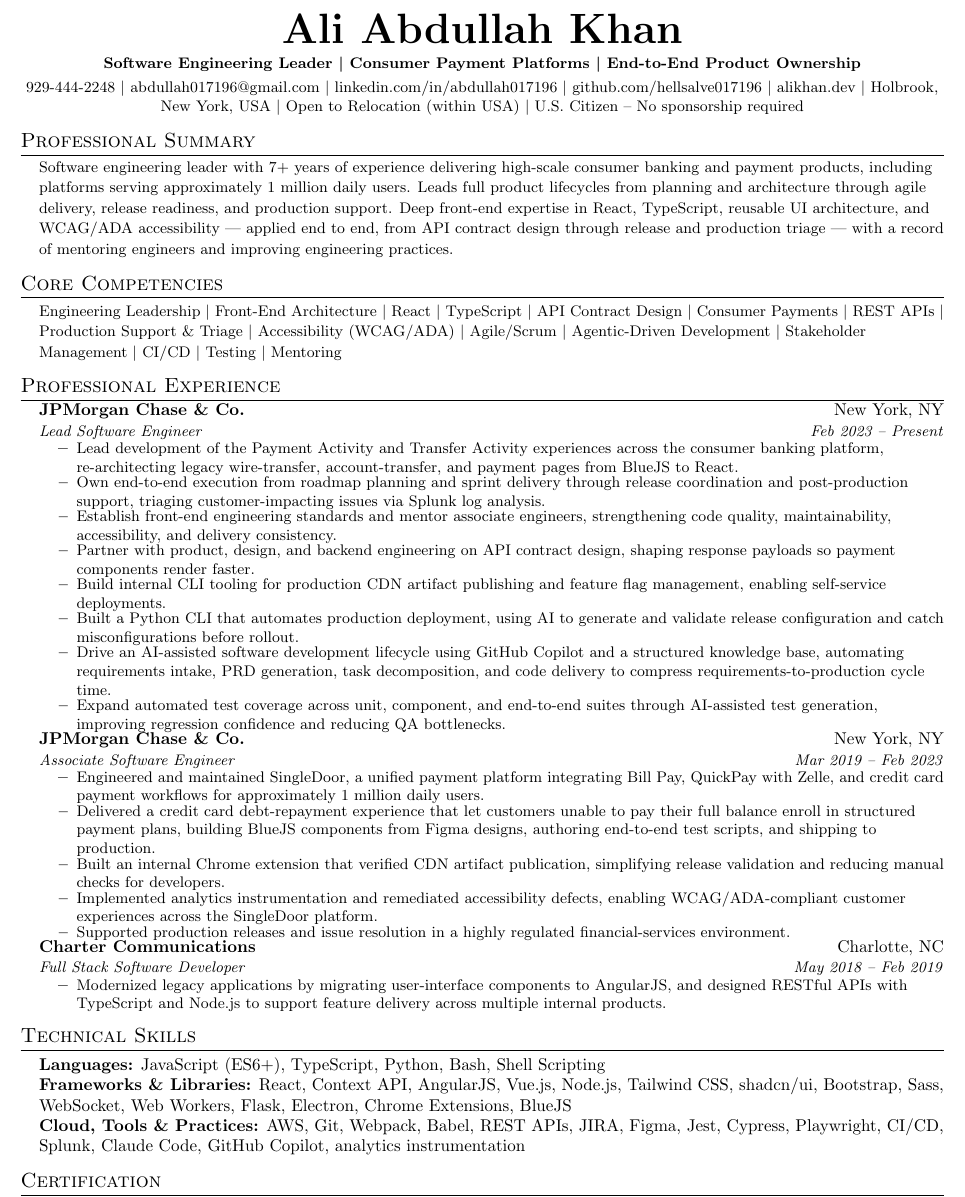
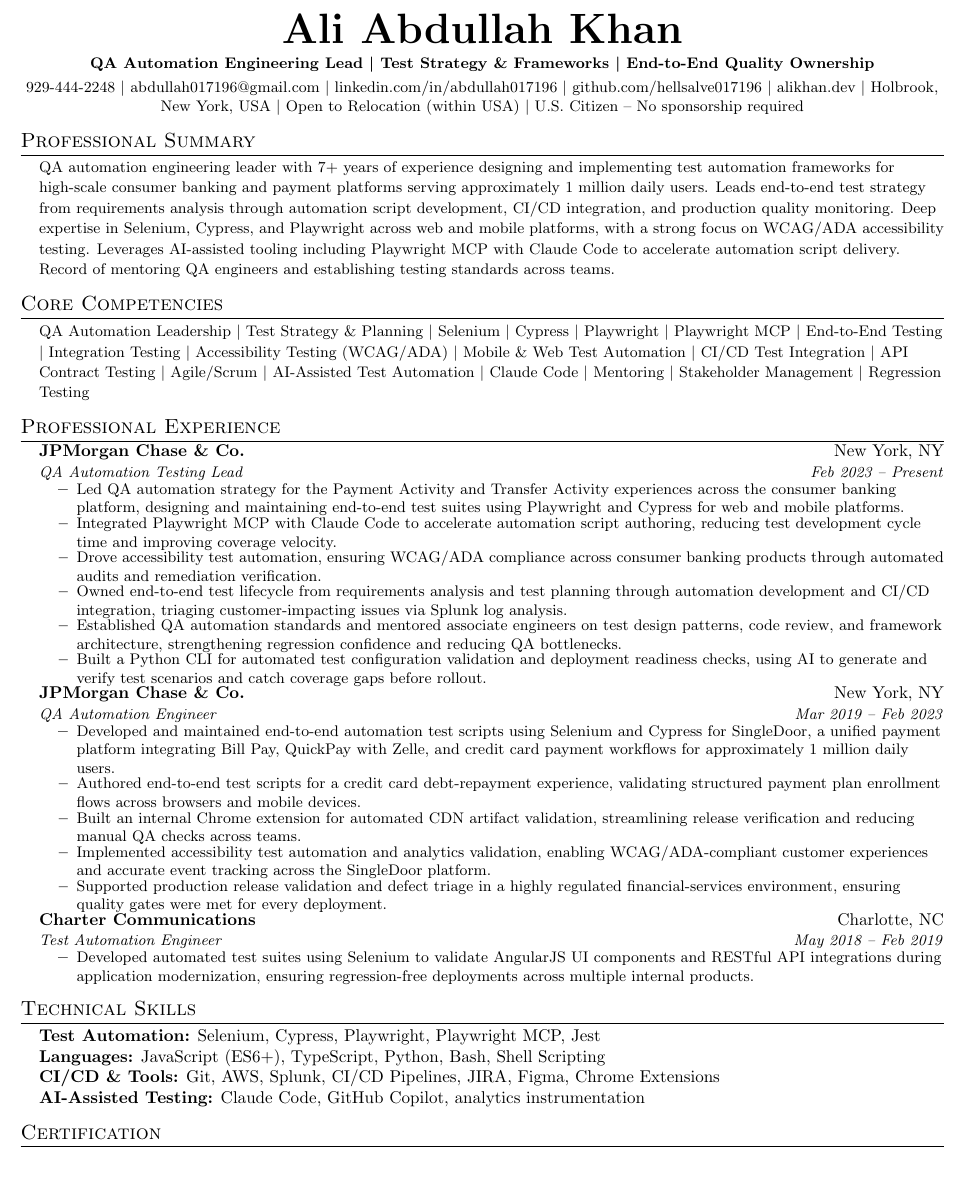
Before and after one commit to hellsalve017196/resumeInLatex, a LaTeX CV (resume.tex): part of the page, cut so that both start at the same text, the shorter picture padded with empty space. Compiled offline with pdfLaTeX.

Commit message:
Reposition resume for QA Automation Engineering Lead role
- Changed headline, summary, and job titles to QA Automation Engineering Lead/Engineer
- Reframed all experience bullets around test automation (Selenium, Cypress, Playwright)
- Added Playwright MCP + Claude Code for automation script delivery
- Emphasized accessibility test automation (WCAG/ADA) across roles
- Replaced Core Competencies and Technical Skills with QA/testing-focused stack
- Removed development-oriented bullets and framework mentions
- Added mobile and web platform testing coverage

```diff
--- a/resume.tex
+++ b/resume.tex
@@ -75,7 +75,7 @@
 
 \begin{center}
     \textbf{\Huge \scshape Ali Abdullah Khan} \\ \vspace{3pt}
-    \textbf{\small Software Engineering Leader \textbar{} Consumer Payment Platforms \textbar{} End-to-End Product Ownership} \\ \vspace{3pt}
+    \textbf{\small QA Automation Engineering Lead \textbar{} Test Strategy \& Frameworks \textbar{} End-to-End Quality Ownership} \\ \vspace{3pt}
     \small
     \href{tel:9294442248}{929-444-2248}
     \textbar{}
@@ -99,7 +99,7 @@
 
 \section{Professional Summary}
 \resumeSubHeadingListStart
-  \item{\small Software engineering leader with 7+ years of experience delivering high-scale consumer banking and payment products, including platforms serving approximately 1 million daily users. Leads full product lifecycles from planning and architecture through agile delivery, release readiness, and production support. Deep front-end expertise in React, TypeScript, reusable UI architecture, and WCAG/ADA accessibility --- applied end to end, from API contract design through release and production triage --- with a record of mentoring engineers and improving engineering practices.}
+  \item{\small QA automation engineering leader with 7+ years of experience designing and implementing test automation frameworks for high-scale consumer banking and payment platforms serving approximately 1 million daily users. Leads end-to-end test strategy from requirements analysis through automation script development, CI/CD integration, and production quality monitoring. Deep expertise in Selenium, Cypress, and Playwright across web and mobile platforms, with a strong focus on WCAG/ADA accessibility testing. Leverages AI-assisted tooling including Playwright MCP with Claude Code to accelerate automation script delivery. Record of mentoring QA engineers and establishing testing standards across teams.}
 \resumeSubHeadingListEnd
 
 
@@ -107,7 +107,7 @@
 
 \section{Core Competencies}
 \resumeSubHeadingListStart
-  \item{\small Engineering Leadership \textbar{} Front-End Architecture \textbar{} React \textbar{} TypeScript \textbar{} API Contract Design \textbar{} Consumer Payments \textbar{} REST APIs \textbar{} Production Support \& Triage \textbar{} Accessibility (WCAG/ADA) \textbar{} Agile/Scrum \textbar{} Agentic-Driven Development \textbar{} Stakeholder Management \textbar{} CI/CD \textbar{} Testing \textbar{} Mentoring}
+  \item{\small QA Automation Leadership \textbar{} Test Strategy \& Planning \textbar{} Selenium \textbar{} Cypress \textbar{} Playwright \textbar{} Playwright MCP \textbar{} End-to-End Testing \textbar{} Integration Testing \textbar{} Accessibility Testing (WCAG/ADA) \textbar{} Mobile \& Web Test Automation \textbar{} CI/CD Test Integration \textbar{} API Contract Testing \textbar{} Agile/Scrum \textbar{} AI-Assisted Test Automation \textbar{} Claude Code \textbar{} Mentoring \textbar{} Stakeholder Management \textbar{} Regression Testing}
 \resumeSubHeadingListEnd
 
 
@@ -118,34 +118,32 @@
 
   \resumeSubheading
     {JPMorgan Chase \& Co.}{New York, NY}
-    {Lead Software Engineer}{Feb 2023 -- Present}
+    {QA Automation Testing Lead}{Feb 2023 -- Present}
     \resumeItemListStart
-      \resumeItem{Lead development of the Payment Activity and Transfer Activity experiences across the consumer banking platform, re-architecting legacy wire-transfer, account-transfer, and payment pages from BlueJS to React.}
-      \resumeItem{Own end-to-end execution from roadmap planning and sprint delivery through release coordination and post-production support, triaging customer-impacting issues via Splunk log analysis.}
-      \resumeItem{Establish front-end engineering standards and mentor associate engineers, strengthening code quality, maintainability, accessibility, and delivery consistency.}
-      \resumeItem{Partner with product, design, and backend engineering on API contract design, shaping response payloads so payment components render faster.}
-      \resumeItem{Build internal CLI tooling for production CDN artifact publishing and feature flag management, enabling self-service deployments.}
-      \resumeItem{Built a Python CLI that automates production deployment, using AI to generate and validate release configuration and catch misconfigurations before rollout.}
-      \resumeItem{Drive an AI-assisted software development lifecycle using GitHub Copilot and a structured knowledge base, automating requirements intake, PRD generation, task decomposition, and code delivery to compress requirements-to-production cycle time.}
-      \resumeItem{Expand automated test coverage across unit, component, and end-to-end suites through AI-assisted test generation, improving regression confidence and reducing QA bottlenecks.}
+      \resumeItem{Led QA automation strategy for the Payment Activity and Transfer Activity experiences across the consumer banking platform, designing and maintaining end-to-end test suites using Playwright and Cypress for web and mobile platforms.}
+      \resumeItem{Integrated Playwright MCP with Claude Code to accelerate automation script authoring, reducing test development cycle time and improving coverage velocity.}
+      \resumeItem{Drove accessibility test automation, ensuring WCAG/ADA compliance across consumer banking products through automated audits and remediation verification.}
+      \resumeItem{Owned end-to-end test lifecycle from requirements analysis and test planning through automation development and CI/CD integration, triaging customer-impacting issues via Splunk log analysis.}
+      \resumeItem{Established QA automation standards and mentored associate engineers on test design patterns, code review, and framework architecture, strengthening regression confidence and reducing QA bottlenecks.}
+      \resumeItem{Built a Python CLI for automated test configuration validation and deployment readiness checks, using AI to generate and verify test scenarios and catch coverage gaps before rollout.}
     \resumeItemListEnd
 
   \resumeSubheading
     {JPMorgan Chase \& Co.}{New York, NY}
-    {Associate Software Engineer}{Mar 2019 -- Feb 2023}
+    {QA Automation Engineer}{Mar 2019 -- Feb 2023}
     \resumeItemListStart
-      \resumeItem{Engineered and maintained SingleDoor, a unified payment platform integrating Bill Pay, QuickPay with Zelle, and credit card payment workflows for approximately 1 million daily users.}
-      \resumeItem{Delivered a credit card debt-repayment experience that let customers unable to pay their full balance enroll in structured payment plans, building BlueJS components from Figma designs, authoring end-to-end test scripts, and shipping to production.}
-      \resumeItem{Built an internal Chrome extension that verified CDN artifact publication, simplifying release validation and reducing manual checks for developers.}
-      \resumeItem{Implemented analytics instrumentation and remediated accessibility defects, enabling WCAG/ADA-compliant customer experiences across the SingleDoor platform.}
-      \resumeItem{Supported production releases and issue resolution in a highly regulated financial-services environment.}
+      \resumeItem{Developed and maintained end-to-end automation test scripts using Selenium and Cypress for SingleDoor, a unified payment platform integrating Bill Pay, QuickPay with Zelle, and credit card payment workflows for approximately 1 million daily users.}
+      \resumeItem{Authored end-to-end test scripts for a credit card debt-repayment experience, validating structured payment plan enrollment flows across browsers and mobile devices.}
+      \resumeItem{Built an internal Chrome extension for automated CDN artifact validation, streamlining release verification and reducing manual QA checks across teams.}
+      \resumeItem{Implemented accessibility test automation and analytics validation, enabling WCAG/ADA-compliant customer experiences and accurate event tracking across the SingleDoor platform.}
+      \resumeItem{Supported production release validation and defect triage in a highly regulated financial-services environment, ensuring quality gates were met for every deployment.}
     \resumeItemListEnd
 
   \resumeSubheading
     {Charter Communications}{Charlotte, NC}
-    {Full Stack Software Developer}{May 2018 -- Feb 2019}
+    {Test Automation Engineer}{May 2018 -- Feb 2019}
     \resumeItemListStart
-      \resumeItem{Modernized legacy applications by migrating user-interface components to AngularJS, and designed RESTful APIs with TypeScript and Node.js to support feature delivery across multiple internal products.}
+      \resumeItem{Developed automated test suites using Selenium to validate AngularJS UI components and RESTful API integrations during application modernization, ensuring regression-free deployments across multiple internal products.}
     \resumeItemListEnd
 
 \resumeSubHeadingListEnd
@@ -155,9 +153,10 @@
 \section{Technical Skills}
 \resumeSubHeadingListStart
   \item{
+    \textbf{Test Automation:} Selenium, Cypress, Playwright, Playwright MCP, Jest \\
     \textbf{Languages:} JavaScript (ES6+), TypeScript, Python, Bash, Shell Scripting \\
-    \textbf{Frameworks \& Libraries:} React, Context API, AngularJS, Vue.js, Node.js, Tailwind CSS, shadcn/ui, Bootstrap, Sass, WebSocket, Web Workers, Flask, Electron, Chrome Extensions, BlueJS \\
-    \textbf{Cloud, Tools \& Practices:} AWS, Git, Webpack, Babel, REST APIs, JIRA, Figma, Jest, Cypress, Playwright, CI/CD, Splunk, Claude Code, GitHub Copilot, analytics instrumentation
+    \textbf{CI/CD \& Tools:} Git, AWS, Splunk, CI/CD Pipelines, JIRA, Figma, Chrome Extensions \\
+    \textbf{AI-Assisted Testing:} Claude Code, GitHub Copilot, analytics instrumentation
   }
 \resumeSubHeadingListEnd
 
```
Also changed, not shown: Ali_Abdullah_Khan_Resume.pdf.
